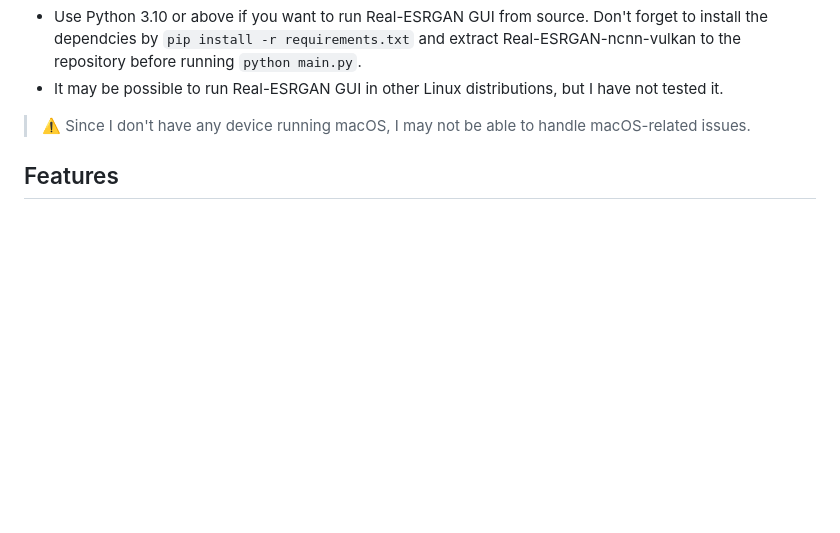
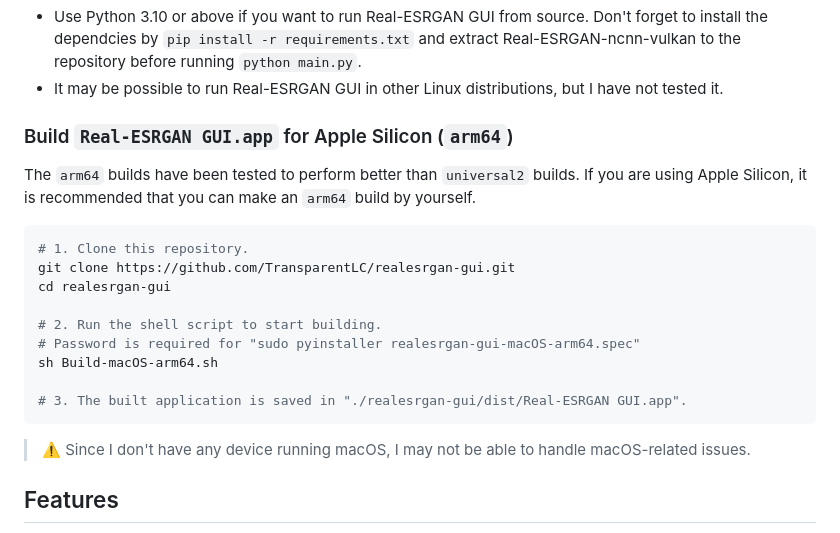
Before and after one commit to TransparentLC/realesrgan-gui, a Markdown page: README.en-US.md, the part around the change. Drawn GitHub-style; folded sections open; blank space fills up the shorter version.

````diff
--- a/README.en-US.md
+++ b/README.en-US.md
@@ -40,6 +40,22 @@ Quick Start：
 * It may be possible to run Real-ESRGAN GUI in other Linux distributions, but I have not tested it.
 
 </details>
+
+### Build `Real-ESRGAN GUI.app` for Apple Silicon (`arm64`)
+
+The `arm64` builds have been tested to perform better than `universal2` builds. If you are using Apple Silicon, it is recommended that you can make an `arm64` build by yourself.
+
+```shell
+# 1. Clone this repository.
+git clone https://github.com/TransparentLC/realesrgan-gui.git
+cd realesrgan-gui
+
+# 2. Run the shell script to start building.
+# Password is required for "sudo pyinstaller realesrgan-gui-macOS-arm64.spec"
+sh Build-macOS-arm64.sh
+
+# 3. The built application is saved in "./realesrgan-gui/dist/Real-ESRGAN GUI.app".
+```
 
 > ⚠️ Since I don't have any device running macOS, I may not be able to handle macOS-related issues.
 
````
Also changed, not shown: README.md (+16 -17 lines).
